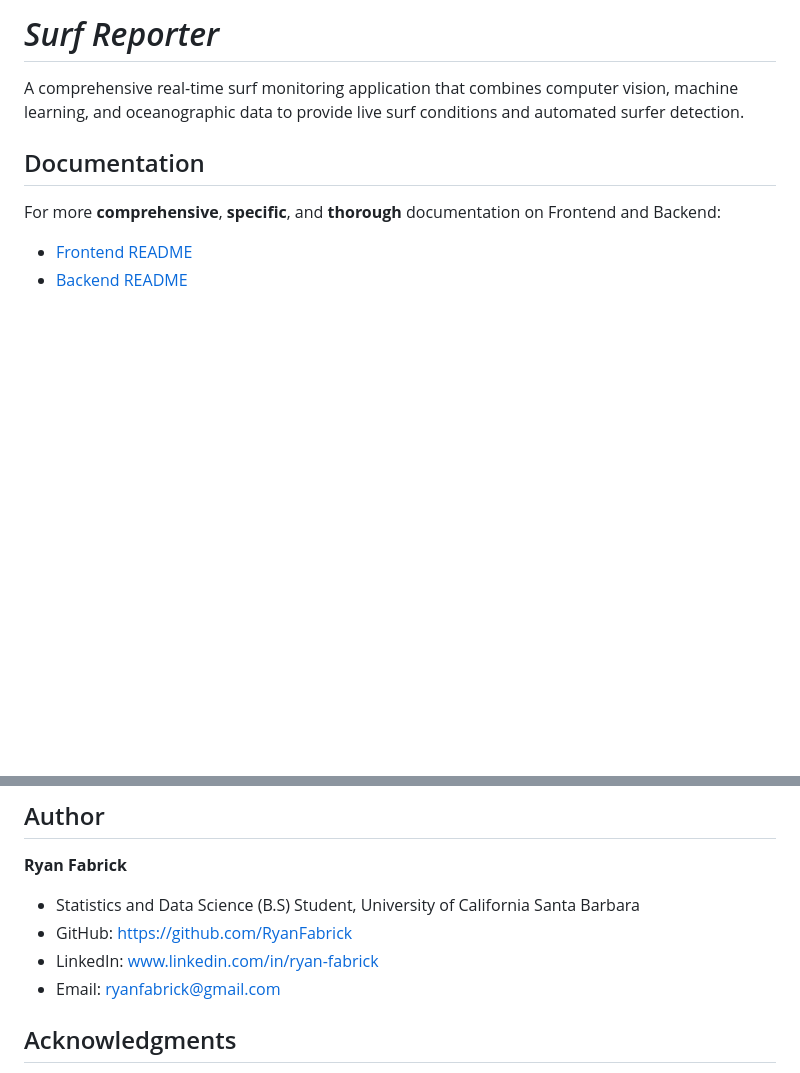
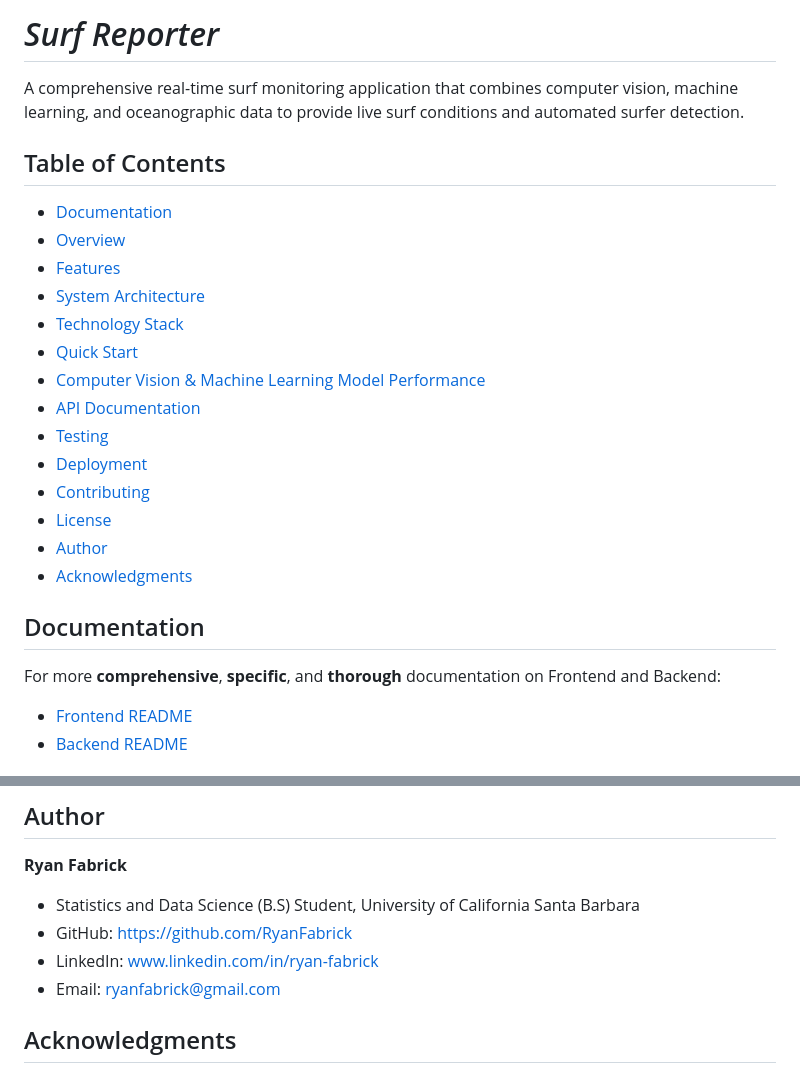
Before and after one commit to RyanFabrick/ML-CV-Surf-Reporter, a Markdown page: README.md, 2 parts joined by grey strips. Drawn GitHub-style; blank space fills up the shorter version.

Commit message:
WIP READMEs

```diff
--- a/README.md
+++ b/README.md
@@ -1,6 +1,22 @@
 # *Surf Reporter*
 
 A comprehensive real-time surf monitoring application that combines computer vision, machine learning, and oceanographic data to provide live surf conditions and automated surfer detection.
+
+## Table of Contents
+- [Documentation](#documentation)
+- [Overview](#overview)
+- [Features](#features)
+- [System Architecture](#system-architecture)
+- [Technology Stack](#technology-stack)
+- [Quick Start](#quick-start)
+- [Computer Vision & Machine Learning Model Performance](#computer-vision--machine-learning-model-performance)
+- [API Documentation](#api-documentation)
+- [Testing](#testing)
+- [Deployment](#deployment)
+- [Contributing](#contributing)
+- [License](#license)
+- [Author](#author)
+- [Acknowledgments](#acknowledgments)
 
 ## Documentation
 
@@ -239,8 +255,8 @@ This project is open source and available under the MIT License.
 
 **Ryan Fabrick**
 - Statistics and Data Science (B.S) Student, University of California Santa Barbara
-- GitHub: https://github.com/RyanFabrick
-- LinkedIn: www.linkedin.com/in/ryan-fabrick
+- GitHub: [https://github.com/RyanFabrick](https://github.com/RyanFabrick)
+- LinkedIn: [www.linkedin.com/in/ryan-fabrick](https://www.linkedin.com/in/ryan-fabrick)
 - Email: ryanfabrick@gmail.com
 
 ## Acknowledgments
```
Also changed, not shown: backend/README.md (+2 -2 lines).
